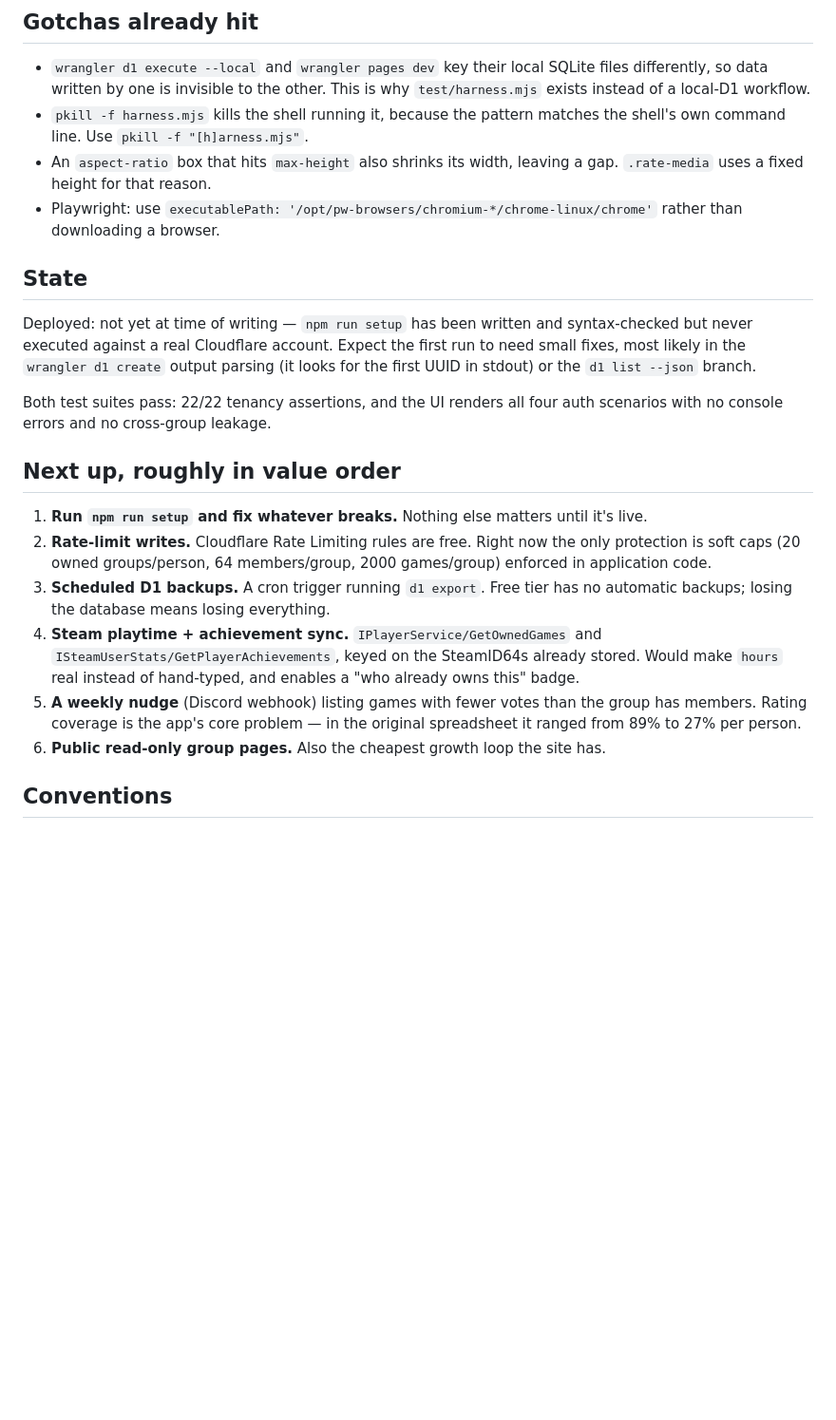
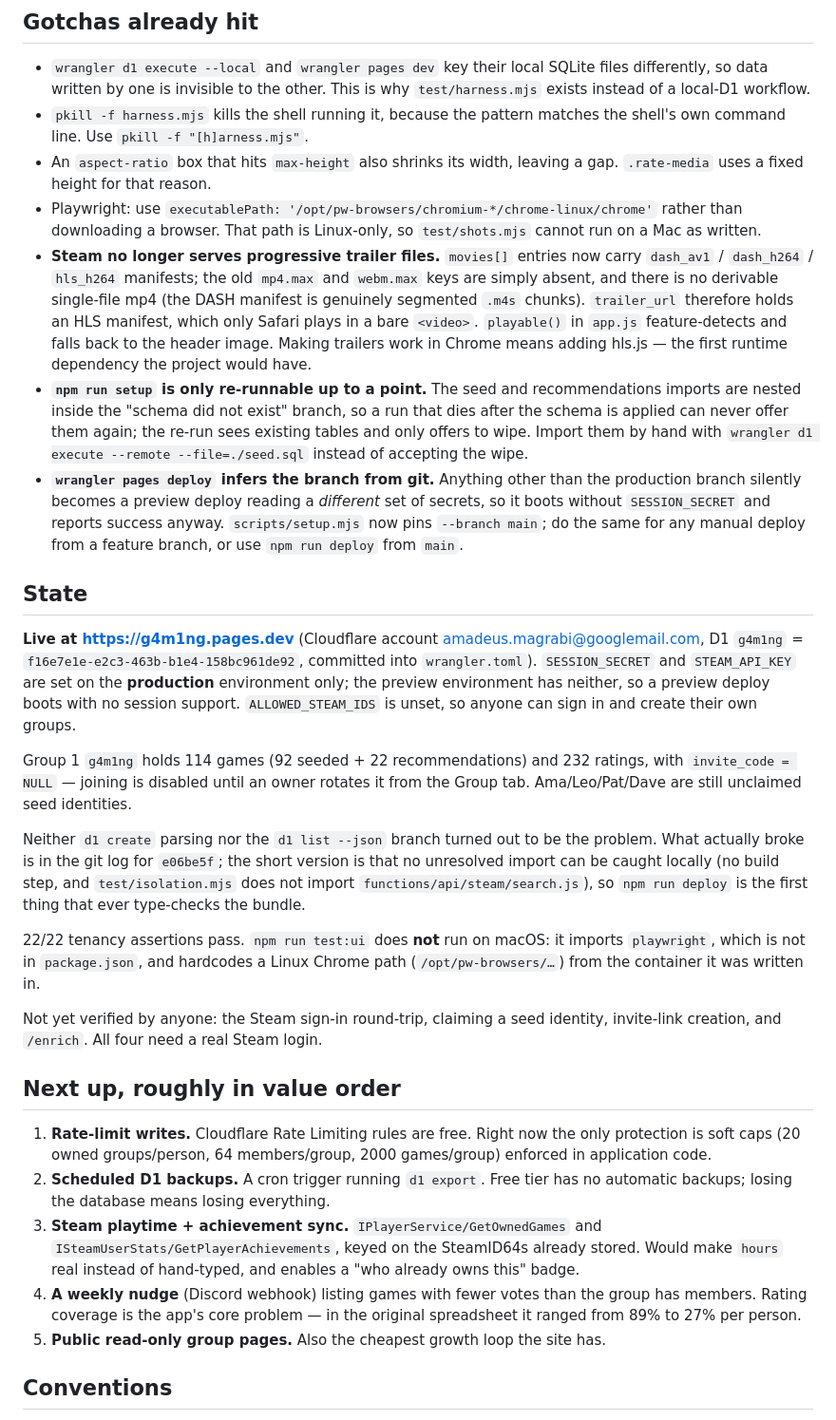
Before and after one commit to amagrabi/coopqueue, a Markdown page: CLAUDE.md, the part around the change. Shown at 95% size. Drawn GitHub-style; blank space fills up the shorter version.

Commit message:
CLAUDE.md: record the deployed state and four new gotchas
The State section said "not deployed yet" and pointed at two suspected failure
points that turned out to be fine. Replaces it with what is actually live, and
adds the things that cost time this round: Steam's move to adaptive-only
trailers, setup.mjs only being re-runnable up to the schema step, and
`pages deploy` silently producing a secret-less preview deploy off a feature
branch.

Co-Authored-By: Claude Opus 5 <noreply@anthropic.com>

```diff
--- a/CLAUDE.md
+++ b/CLAUDE.md
@@ -102,35 +102,68 @@ truth, because they are frequently wrong. Couch-only and one-copy games are not
 - An `aspect-ratio` box that hits `max-height` also shrinks its width, leaving a
   gap. `.rate-media` uses a fixed height for that reason.
 - Playwright: use `executablePath: '/opt/pw-browsers/chromium-*/chrome-linux/chrome'`
-  rather than downloading a browser.
+  rather than downloading a browser. That path is Linux-only, so `test/shots.mjs`
+  cannot run on a Mac as written.
+- **Steam no longer serves progressive trailer files.** `movies[]` entries now
+  carry `dash_av1` / `dash_h264` / `hls_h264` manifests; the old `mp4.max` and
+  `webm.max` keys are simply absent, and there is no derivable single-file mp4
+  (the DASH manifest is genuinely segmented `.m4s` chunks). `trailer_url`
+  therefore holds an HLS manifest, which only Safari plays in a bare `<video>`.
+  `playable()` in `app.js` feature-detects and falls back to the header image.
+  Making trailers work in Chrome means adding hls.js — the first runtime
+  dependency the project would have.
+- **`npm run setup` is only re-runnable up to a point.** The seed and
+  recommendations imports are nested inside the "schema did not exist" branch, so
+  a run that dies after the schema is applied can never offer them again; the
+  re-run sees existing tables and only offers to wipe. Import them by hand with
+  `wrangler d1 execute --remote --file=./seed.sql` instead of accepting the wipe.
+- **`wrangler pages deploy` infers the branch from git.** Anything other than the
+  production branch silently becomes a preview deploy reading a *different* set
+  of secrets, so it boots without `SESSION_SECRET` and reports success anyway.
+  `scripts/setup.mjs` now pins `--branch main`; do the same for any manual deploy
+  from a feature branch, or use `npm run deploy` from `main`.
 
 ## State
 
-Deployed: not yet at time of writing — `npm run setup` has been written and
-syntax-checked but never executed against a real Cloudflare account. Expect the
-first run to need small fixes, most likely in the `wrangler d1 create` output
-parsing (it looks for the first UUID in stdout) or the `d1 list --json` branch.
+**Live at <https://g4m1ng.pages.dev>** (Cloudflare account
+amadeus.magrabi@googlemail.com, D1 `g4m1ng` = `f16e7e1e-e2c3-463b-b1e4-158bc961de92`,
+committed into `wrangler.toml`). `SESSION_SECRET` and `STEAM_API_KEY` are set on
+the **production** environment only; the preview environment has neither, so a
+preview deploy boots with no session support. `ALLOWED_STEAM_IDS` is unset, so
+anyone can sign in and create their own groups.
 
-Both test suites pass: 22/22 tenancy assertions, and the UI renders all four auth
-scenarios with no console errors and no cross-group leakage.
+Group 1 `g4m1ng` holds 114 games (92 seeded + 22 recommendations) and 232
+ratings, with `invite_code = NULL` — joining is disabled until an owner rotates
+it from the Group tab. Ama/Leo/Pat/Dave are still unclaimed seed identities.
+
+Neither `d1 create` parsing nor the `d1 list --json` branch turned out to be the
+problem. What actually broke is in the git log for `e06be5f`; the short version
+is that no unresolved import can be caught locally (no build step, and
+`test/isolation.mjs` does not import `functions/api/steam/search.js`), so
+`npm run deploy` is the first thing that ever type-checks the bundle.
+
+22/22 tenancy assertions pass. `npm run test:ui` does **not** run on macOS: it
+imports `playwright`, which is not in `package.json`, and hardcodes a Linux
+Chrome path (`/opt/pw-browsers/…`) from the container it was written in.
+
+Not yet verified by anyone: the Steam sign-in round-trip, claiming a seed
+identity, invite-link creation, and `/enrich`. All four need a real Steam login.
 
 ## Next up, roughly in value order
 
-1. **Run `npm run setup` and fix whatever breaks.** Nothing else matters until
-   it's live.
-2. **Rate-limit writes.** Cloudflare Rate Limiting rules are free. Right now the
+1. **Rate-limit writes.** Cloudflare Rate Limiting rules are free. Right now the
    only protection is soft caps (20 owned groups/person, 64 members/group, 2000
    games/group) enforced in application code.
-3. **Scheduled D1 backups.** A cron trigger running `d1 export`. Free tier has no
+2. **Scheduled D1 backups.** A cron trigger running `d1 export`. Free tier has no
    automatic backups; losing the database means losing everything.
-4. **Steam playtime + achievement sync.** `IPlayerService/GetOwnedGames` and
+3. **Steam playtime + achievement sync.** `IPlayerService/GetOwnedGames` and
    `ISteamUserStats/GetPlayerAchievements`, keyed on the SteamID64s already
    stored. Would make `hours` real instead of hand-typed, and enables a
    "who already owns this" badge.
-5. **A weekly nudge** (Discord webhook) listing games with fewer votes than the
+4. **A weekly nudge** (Discord webhook) listing games with fewer votes than the
    group has members. Rating coverage is the app's core problem — in the original
    spreadsheet it ranged from 89% to 27% per person.
-6. **Public read-only group pages.** Also the cheapest growth loop the site has.
+5. **Public read-only group pages.** Also the cheapest growth loop the site has.
 
 ## Conventions
 
```
